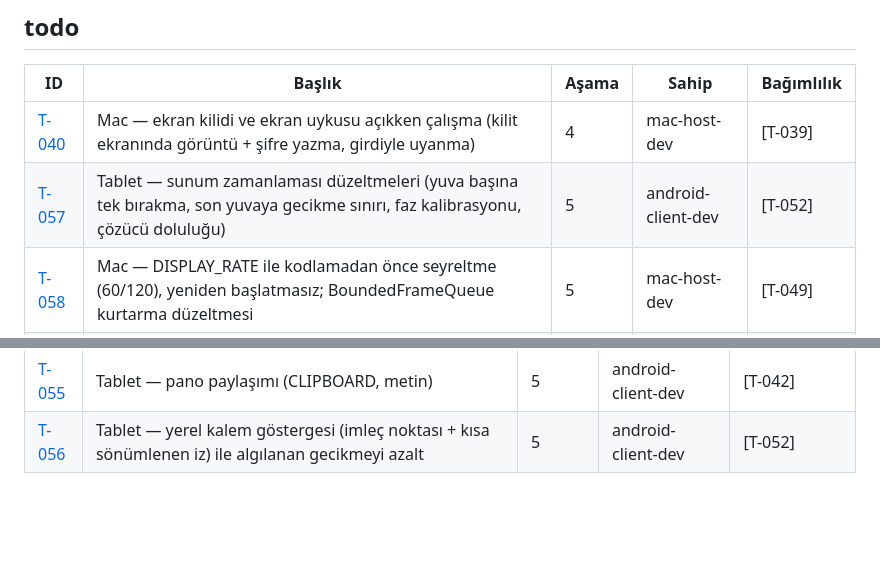
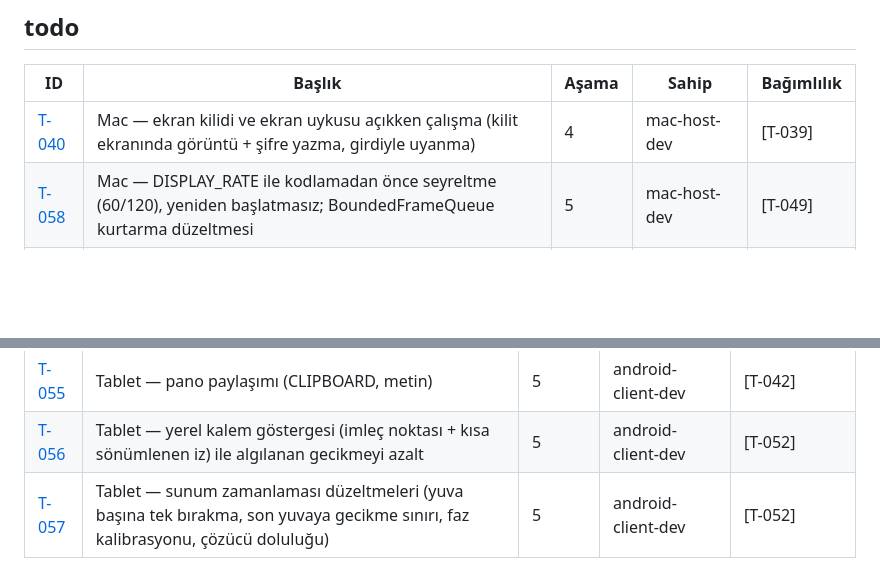
Before and after one commit to akcanburak202-del/matebridge, a Markdown page: backlog/BOARD.md, 2 parts joined by grey strips. GitHub-like rendering; blank space fills up the shorter version.

```diff
--- a/backlog/BOARD.md
+++ b/backlog/BOARD.md
@@ -13,7 +13,6 @@ _Otomatik üretildi: `./scripts/board.sh` — elle düzenleme._
 | ID | Başlık | Aşama | Sahip | Bağımlılık |
 |---|---|---|---|---|
 | [T-040](tasks/T-040-host-lock-screen.md) | Mac — ekran kilidi ve ekran uykusu açıkken çalışma (kilit ekranında görüntü + şifre yazma, girdiyle uyanma) | 4 | mac-host-dev | [T-039] |
-| [T-057](tasks/T-057-client-presentation-scheduling.md) | Tablet — sunum zamanlaması düzeltmeleri (yuva başına tek bırakma, son yuvaya gecikme sınırı, faz kalibrasyonu, çözücü doluluğu) | 5 | android-client-dev | [T-052] |
 | [T-058](tasks/T-058-host-display-rate-decimation.md) | Mac — DISPLAY_RATE ile kodlamadan önce seyreltme (60/120), yeniden başlatmasız; BoundedFrameQueue kurtarma düzeltmesi | 5 | mac-host-dev | [T-049] |
 | [T-059](tasks/T-059-client-display-rate.md) | Tablet — panel hızını host'a bildir (DISPLAY_RATE) | 5 | android-client-dev | [T-057] |
 
@@ -75,3 +74,4 @@ _Otomatik üretildi: `./scripts/board.sh` — elle düzenleme._
 | [T-054](tasks/T-054-host-clipboard.md) | Mac — pano paylaşımı (CLIPBOARD, metin) | 5 | mac-host-dev | [T-041] |
 | [T-055](tasks/T-055-client-clipboard.md) | Tablet — pano paylaşımı (CLIPBOARD, metin) | 5 | android-client-dev | [T-042] |
 | [T-056](tasks/T-056-client-local-pen-overlay.md) | Tablet — yerel kalem göstergesi (imleç noktası + kısa sönümlenen iz) ile algılanan gecikmeyi azalt | 5 | android-client-dev | [T-052] |
+| [T-057](tasks/T-057-client-presentation-scheduling.md) | Tablet — sunum zamanlaması düzeltmeleri (yuva başına tek bırakma, son yuvaya gecikme sınırı, faz kalibrasyonu, çözücü doluluğu) | 5 | android-client-dev | [T-052] |
```
Also changed, not shown: backlog/tasks/T-057-client-presentation-scheduling.md (+5 -1 lines), docs/NOTES.md (+19 -0 lines).
